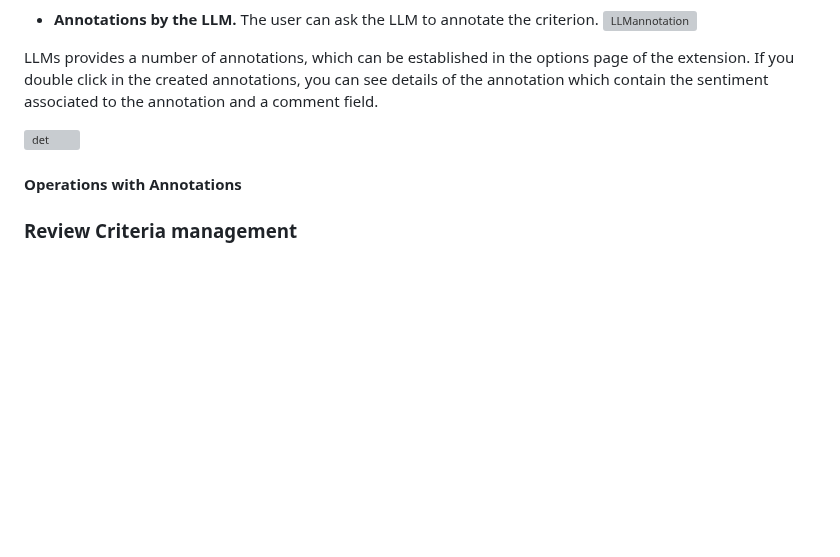
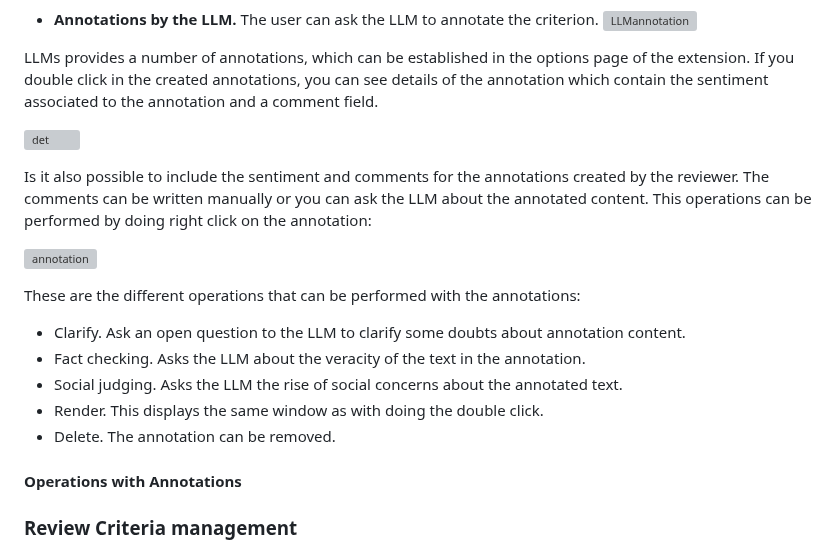
Before and after one commit to onekin/AnnotateGPT, a Markdown page: README.md, the part around the change. Drawn GitHub-style; blank space fills up the shorter version; grey boxes are pictures that could not be loaded.

```diff
--- a/README.md
+++ b/README.md
@@ -86,7 +86,16 @@ LLMs provides a number of annotations, which can be established in the options p
 
 ![det](https://github.com/onekin/AnnotateGPT/assets/31988855/78e34a8a-006b-41a3-9118-c2880287ed67)
 
+Is it also possible to include the sentiment and comments for the annotations created by the reviewer. The comments can be written manually or you can ask the LLM about the annotated content. This operations can be performed by doing right click on the annotation:
 
+![annotation](https://github.com/onekin/AnnotateGPT/assets/31988855/b5f4a22e-ca81-487f-9b07-08a354bcd7d7)
+
+These are the different operations that can be performed with the annotations:
+- Clarify. Ask an open question to the LLM to clarify some doubts about annotation content.
+- Fact checking. Asks the LLM about the veracity of the text in the annotation.
+- Social judging. Asks the LLM the rise of social concerns about the annotated text.
+- Render. This displays the same window as with doing the double click.
+- Delete. The annotation can be removed.
 
 #### Operations with Annotations
 
```
